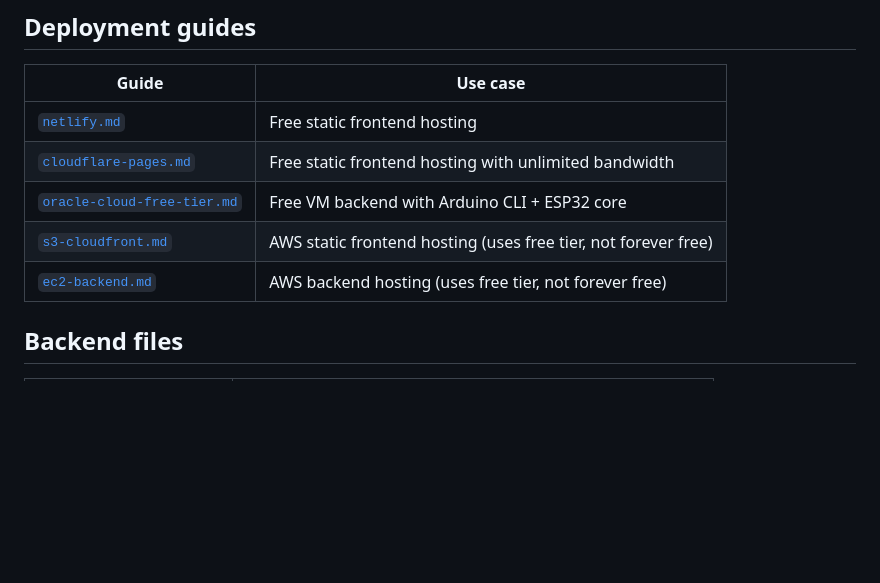
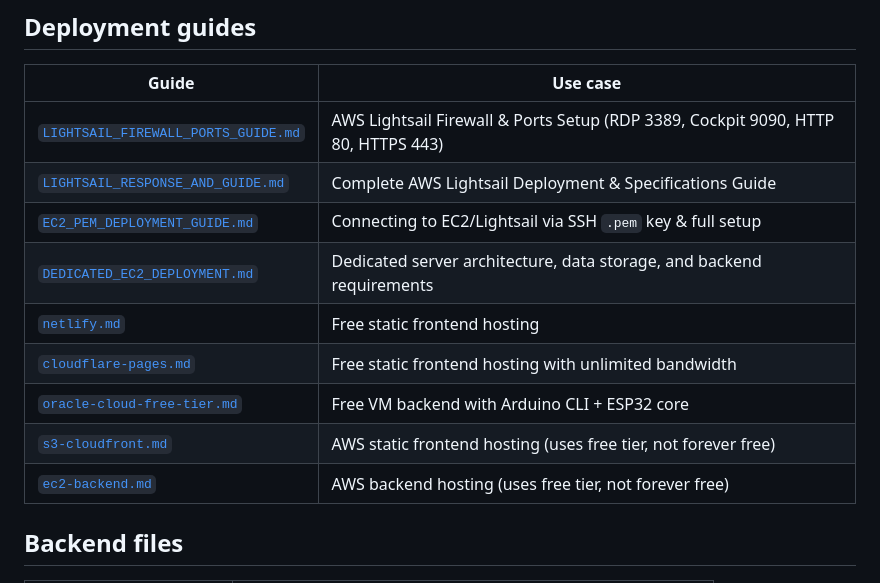
Before and after one commit to diptiban1987/esp32blockcodes, a Markdown page: aws/README.md, the part around the change. Drawn GitHub-style; blank space fills up the shorter version.

Commit message:
docs: add LIGHTSAIL_FIREWALL_PORTS_GUIDE.md with step-by-step port configuration for XRDP 3389, Cockpit 9090, HTTP 80, HTTPS 443

```diff
--- a/aws/README.md
+++ b/aws/README.md
@@ -39,11 +39,16 @@ npm run build:prod
 
 | Guide | Use case |
 |-------|----------|
+| [`LIGHTSAIL_FIREWALL_PORTS_GUIDE.md`](LIGHTSAIL_FIREWALL_PORTS_GUIDE.md) | AWS Lightsail Firewall & Ports Setup (RDP 3389, Cockpit 9090, HTTP 80, HTTPS 443) |
+| [`LIGHTSAIL_RESPONSE_AND_GUIDE.md`](LIGHTSAIL_RESPONSE_AND_GUIDE.md) | Complete AWS Lightsail Deployment & Specifications Guide |
+| [`EC2_PEM_DEPLOYMENT_GUIDE.md`](EC2_PEM_DEPLOYMENT_GUIDE.md) | Connecting to EC2/Lightsail via SSH `.pem` key & full setup |
+| [`DEDICATED_EC2_DEPLOYMENT.md`](DEDICATED_EC2_DEPLOYMENT.md) | Dedicated server architecture, data storage, and backend requirements |
 | [`netlify.md`](netlify.md) | Free static frontend hosting |
 | [`cloudflare-pages.md`](cloudflare-pages.md) | Free static frontend hosting with unlimited bandwidth |
 | [`oracle-cloud-free-tier.md`](oracle-cloud-free-tier.md) | Free VM backend with Arduino CLI + ESP32 core |
 | [`s3-cloudfront.md`](s3-cloudfront.md) | AWS static frontend hosting (uses free tier, not forever free) |
 | [`ec2-backend.md`](ec2-backend.md) | AWS backend hosting (uses free tier, not forever free) |
+
 
 ## Backend files
 
```
Also changed, not shown: aws/LIGHTSAIL_FIREWALL_PORTS_GUIDE.md (added, +128 -0 lines), aws/LIGHTSAIL_RESPONSE_AND_GUIDE.md (+6 -0 lines).
